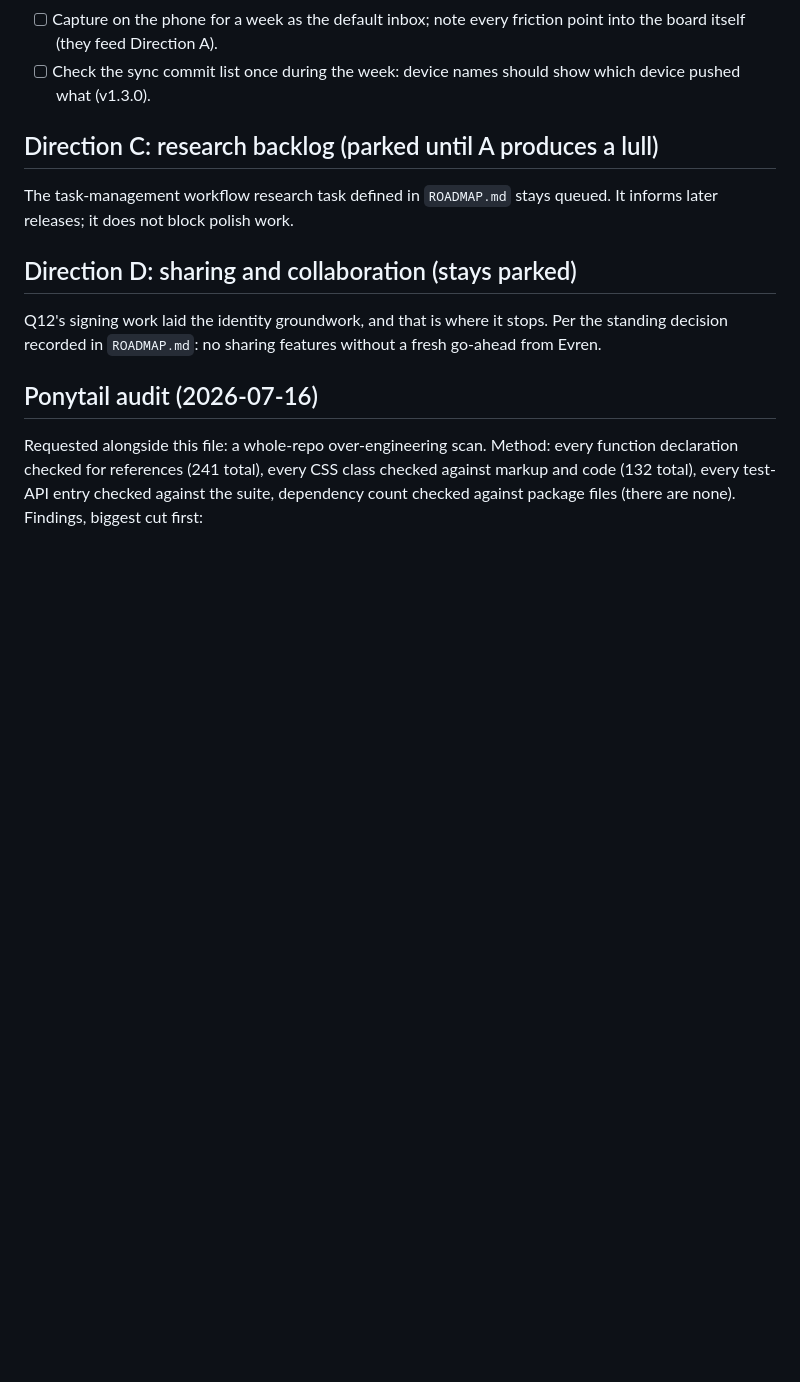
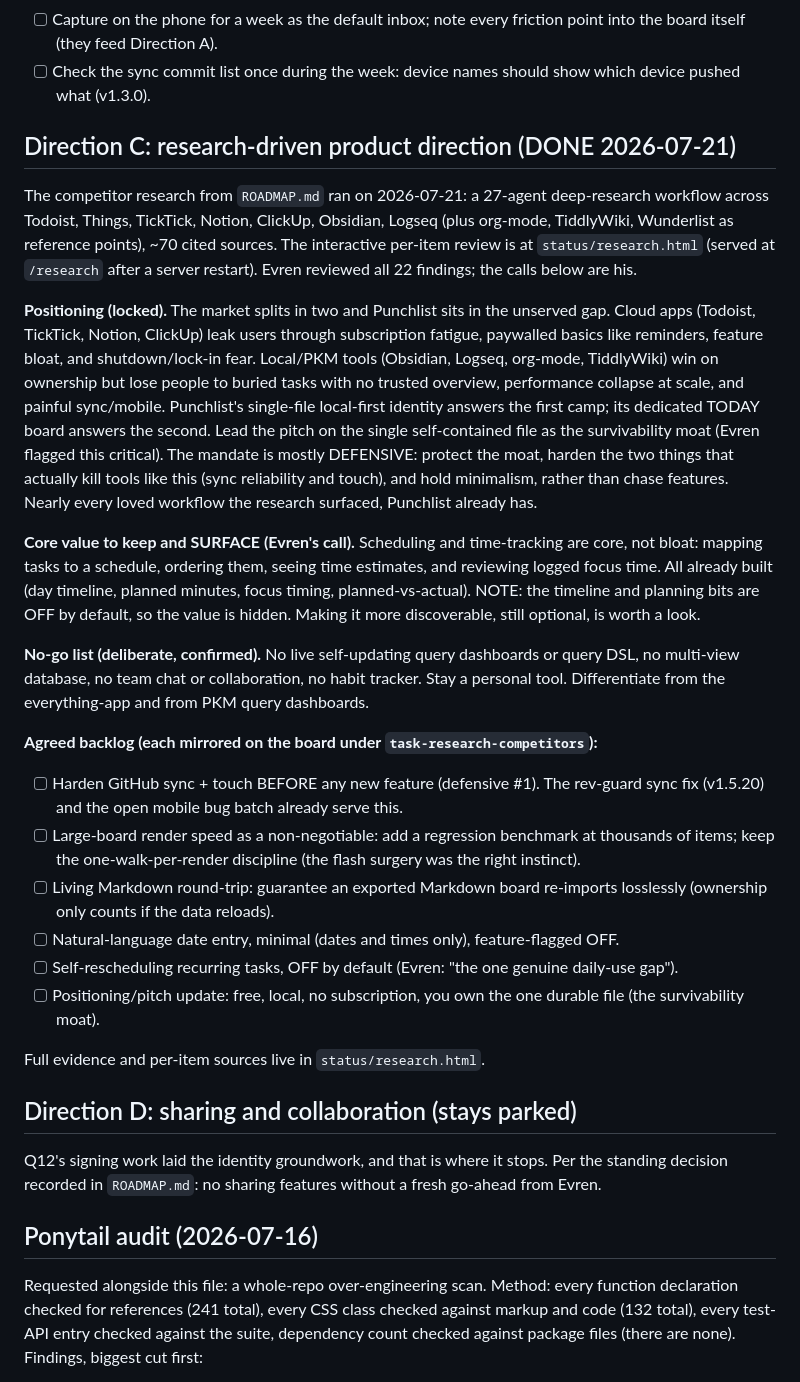
Before and after one commit to evrenucar/punchlist_app, a Markdown page: docs/DIRECTIONS.md, the part around the change. Drawn GitHub-style; blank space fills up the shorter version.

Commit message:
docs(directions): competitor research done — locked positioning, no-go list, and backlog (Direction C)
Co-Authored-By: Claude Opus 4.8 (1M context) <noreply@anthropic.com>

```diff
--- a/docs/DIRECTIONS.md
+++ b/docs/DIRECTIONS.md
@@ -31,9 +31,25 @@ Shipped machinery, zero usage data so far.
 - [ ] Capture on the phone for a week as the default inbox; note every friction point into the board itself (they feed Direction A).
 - [ ] Check the sync commit list once during the week: device names should show which device pushed what (v1.3.0).
 
-## Direction C: research backlog (parked until A produces a lull)
+## Direction C: research-driven product direction (DONE 2026-07-21)
 
-The task-management workflow research task defined in `ROADMAP.md` stays queued. It informs later releases; it does not block polish work.
+The competitor research from `ROADMAP.md` ran on 2026-07-21: a 27-agent deep-research workflow across Todoist, Things, TickTick, Notion, ClickUp, Obsidian, Logseq (plus org-mode, TiddlyWiki, Wunderlist as reference points), ~70 cited sources. The interactive per-item review is at `status/research.html` (served at `/research` after a server restart). Evren reviewed all 22 findings; the calls below are his.
+
+**Positioning (locked).** The market splits in two and Punchlist sits in the unserved gap. Cloud apps (Todoist, TickTick, Notion, ClickUp) leak users through subscription fatigue, paywalled basics like reminders, feature bloat, and shutdown/lock-in fear. Local/PKM tools (Obsidian, Logseq, org-mode, TiddlyWiki) win on ownership but lose people to buried tasks with no trusted overview, performance collapse at scale, and painful sync/mobile. Punchlist's single-file local-first identity answers the first camp; its dedicated TODAY board answers the second. Lead the pitch on the single self-contained file as the survivability moat (Evren flagged this critical). The mandate is mostly DEFENSIVE: protect the moat, harden the two things that actually kill tools like this (sync reliability and touch), and hold minimalism, rather than chase features. Nearly every loved workflow the research surfaced, Punchlist already has.
+
+**Core value to keep and SURFACE (Evren's call).** Scheduling and time-tracking are core, not bloat: mapping tasks to a schedule, ordering them, seeing time estimates, and reviewing logged focus time. All already built (day timeline, planned minutes, focus timing, planned-vs-actual). NOTE: the timeline and planning bits are OFF by default, so the value is hidden. Making it more discoverable, still optional, is worth a look.
+
+**No-go list (deliberate, confirmed).** No live self-updating query dashboards or query DSL, no multi-view database, no team chat or collaboration, no habit tracker. Stay a personal tool. Differentiate from the everything-app and from PKM query dashboards.
+
+**Agreed backlog (each mirrored on the board under `task-research-competitors`):**
+- [ ] Harden GitHub sync + touch BEFORE any new feature (defensive #1). The rev-guard sync fix (v1.5.20) and the open mobile bug batch already serve this.
+- [ ] Large-board render speed as a non-negotiable: add a regression benchmark at thousands of items; keep the one-walk-per-render discipline (the flash surgery was the right instinct).
+- [ ] Living Markdown round-trip: guarantee an exported Markdown board re-imports losslessly (ownership only counts if the data reloads).
+- [ ] Natural-language date entry, minimal (dates and times only), feature-flagged OFF.
+- [ ] Self-rescheduling recurring tasks, OFF by default (Evren: "the one genuine daily-use gap").
+- [ ] Positioning/pitch update: free, local, no subscription, you own the one durable file (the survivability moat).
+
+Full evidence and per-item sources live in `status/research.html`.
 
 ## Direction D: sharing and collaboration (stays parked)
 
```
